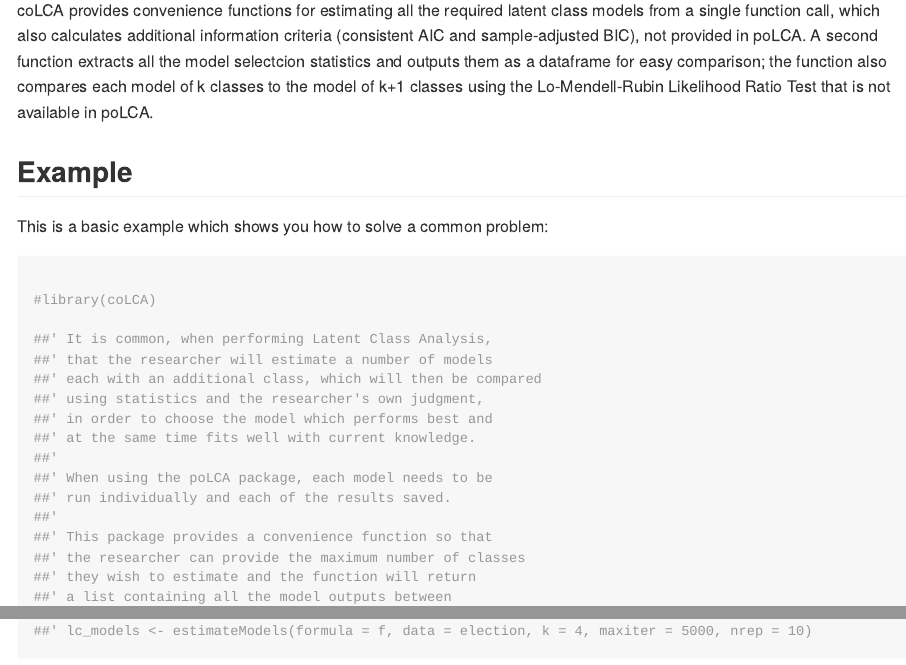
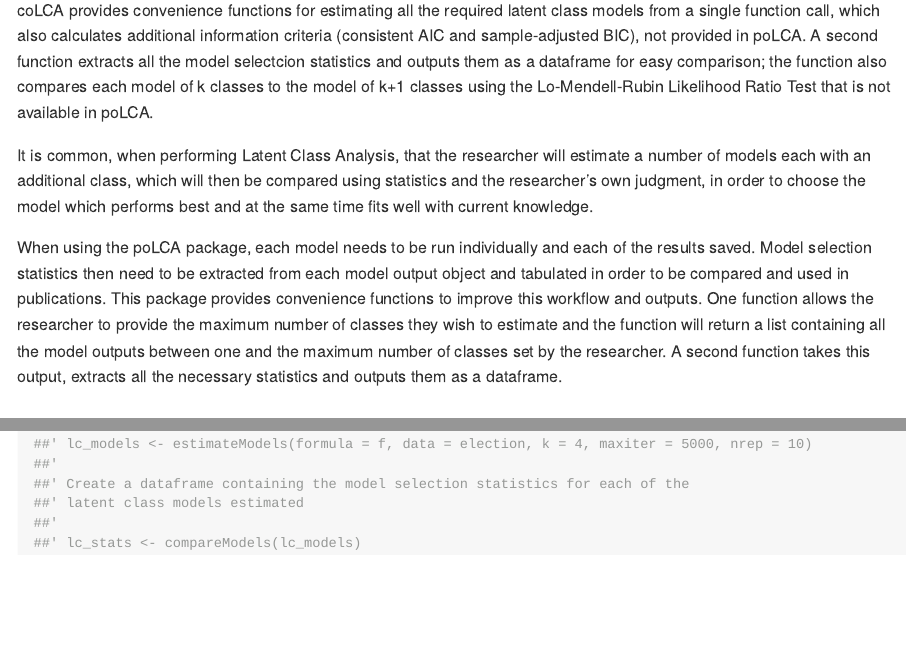
Before and after one commit to naokoski/coLCA, an R Markdown document (README.Rmd): the page in a window 1100 px wide, from 450 px down, and a second part further down, joined at a grey line. Rendered offline with R 4.5, knitr and Pandoc, with nearby package versions; long lines of code are wrapped.

Commit message:
update readme

````diff
--- a/README.Rmd
+++ b/README.Rmd
@@ -33,6 +33,11 @@ devtools::install_github("naokoski/coLCA")
 
 coLCA provides convenience functions for estimating all the required latent class models from a single function call, which also calculates additional information criteria (consistent AIC and sample-adjusted BIC), not provided in poLCA. A second function extracts all the model selectcion statistics and outputs them as a dataframe for easy comparison; the function also compares each model of k classes to the model of k+1 classes using the Lo-Mendell-Rubin Likelihood Ratio Test that is not available in poLCA.
 
+It is common, when performing Latent Class Analysis, that the researcher will estimate a number of models each with an additional class, which will then be compared using statistics and the researcher's own judgment, in order to choose the model which performs best and at the same time fits well with current knowledge.
+
+When using the poLCA package, each model needs to be run individually and each of the results saved. Model selection statistics then need to be extracted from each model output object and tabulated in order to be compared and used in publications. This package provides convenience functions to improve this workflow and outputs. One function allows the researcher to provide the maximum number of classes they wish to estimate and the function will return a list containing all the model outputs between one and the maximum number of classes set by the researcher. A second function takes this output, extracts all the necessary statistics and outputs them as a dataframe.
+
+
 ## Example
 
 This is a basic example which shows you how to solve a common problem:
@@ -41,17 +46,3 @@ This is a basic example which shows you how to solve a common problem:
 
 #library(coLCA)
 
-##' It is common, when performing Latent Class Analysis,
-##' that the researcher will estimate a number of models
-##' each with an additional class, which will then be compared
-##' using statistics and the researcher's own judgment,
-##' in order to choose the model which performs best and
-##' at the same time fits well with current knowledge.
-##'
-##' When using the poLCA package, each model needs to be
-##' run individually and each of the results saved.
-##'
-##' This package provides a convenience function so that
-##' the researcher can provide the maximum number of classes
-##' they wish to estimate and the function will return
-##' a list containing all the model outputs between
@@ -67,4 +56,9 @@ This is a basic example which shows you how to solve a common problem:
 ##'
 ##' The argument k is the only argument not included in the poLCA() function. All other arguments are the same.
 ##' lc_models <- estimateModels(formula = f, data = election, k = 4, maxiter = 5000, nrep = 10)
+##'
+##' Create a dataframe containing the model selection statistics for each of the
+##' latent class models estimated
+##'
+##' lc_stats <- compareModels(lc_models)
 ```
````
Also changed, not shown: README.md, README.Rmd (2 more changed lines).
